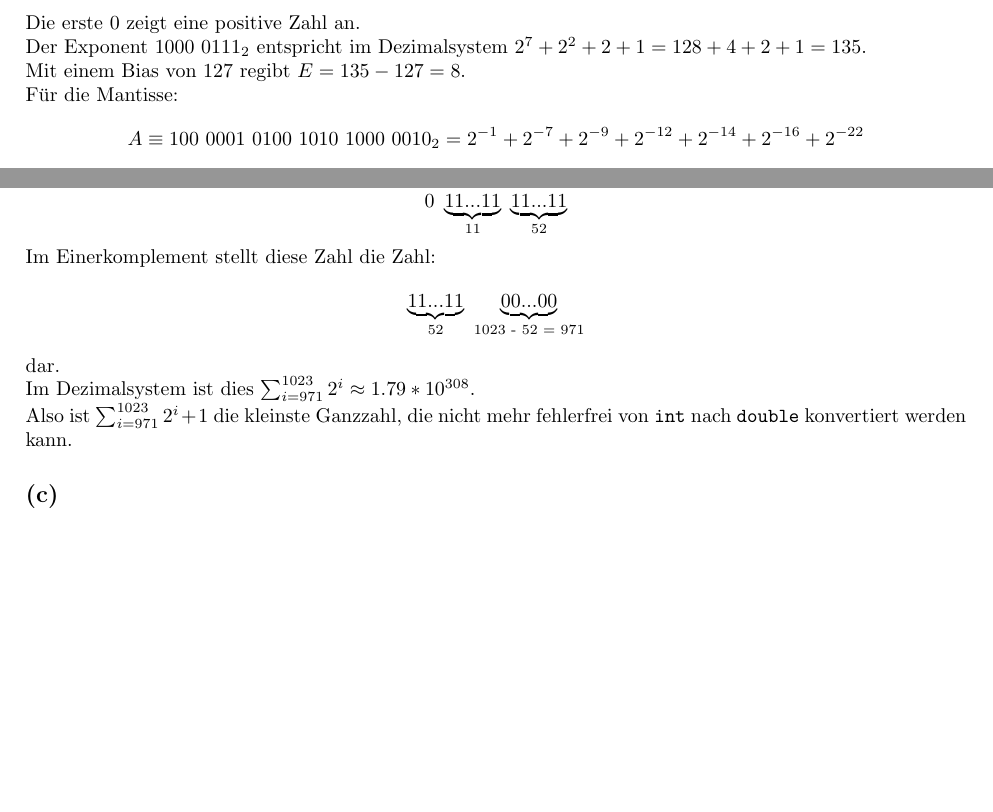
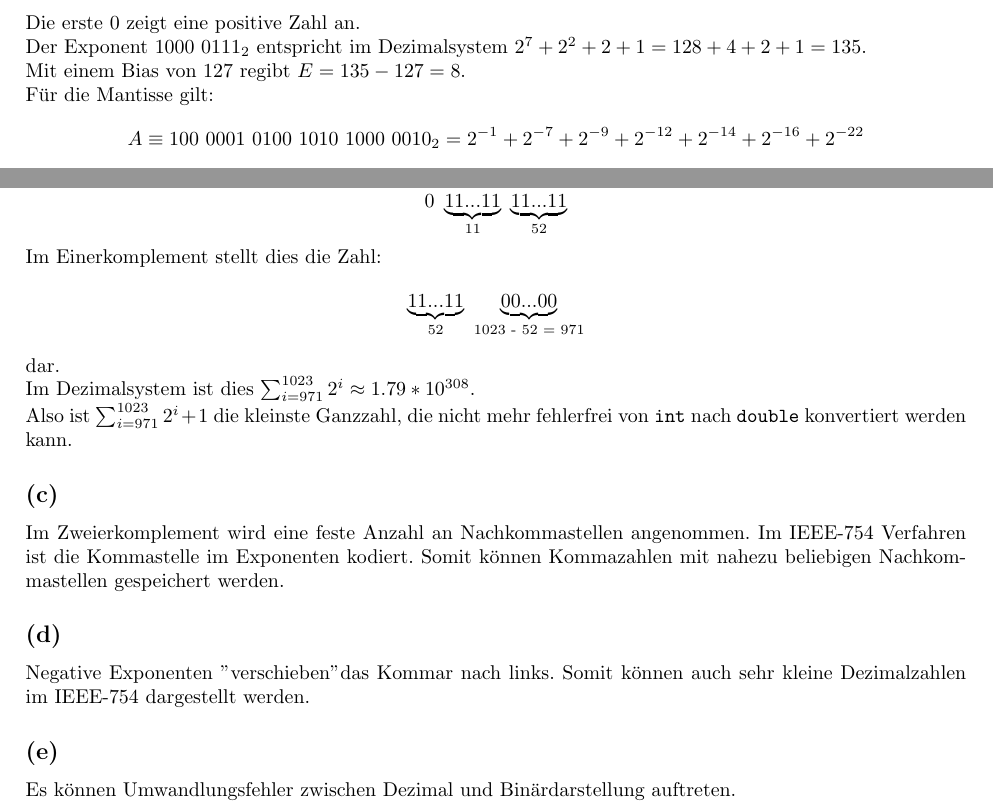
Before and after one commit to larsgroeber/prg1, a LaTeX document (PRG1/sheet4/main.tex, which reads PRG1/sheet4/content.tex): two parts of the page, joined at a grey line, cut so that both start at the same text, the shorter picture padded with empty space. Compiled offline with pdfLaTeX.

Commit message:
worked on 4.1

```diff
--- a/PRG1/sheet4/content.tex
+++ b/PRG1/sheet4/content.tex
@@ -3,17 +3,24 @@
 Die erste $0$ zeigt eine positive Zahl an.\\
 Der Exponent $1000\ 0111_2$ entspricht im Dezimalsystem $2^7 + 2^2 + 2 + 1 = 128 + 4 + 2 + 1 = 135$.\\
 Mit einem Bias von $127$ regibt $E = 135 - 127 = 8$.\\
-Für die Mantisse:
+Für die Mantisse gilt:
 $$A \equiv 100\ 0001\ 0100\ 1010\ 1000\ 0010_2 = 2^{-1} + 2^{-7} + 2^{-9} + 2^{-12} + 2^{-14} + 2^{-16} + 2^{-22}$$
 Also ist die dargestellte Zahl $(A + 1) * 2^8 = 386.58209228515625$.
 
 \subsection*{(b)}
 In doppelter Präzision ist der Exponent 11bits lang und die Mantisse 52. Die größte im IEEE-754 darstellbare Zahl ist demnach:
 $$0\ \underbrace{11...11}_\text{11}\ \underbrace{11...11}_\text{52}$$
-Im Einerkomplement stellt diese Zahl die Zahl:
+Im Einerkomplement stellt dies die Zahl:
 $$\underbrace{11...11}_\text{52}\ \underbrace{00...00}_\text{1023 - 52 = 971}$$
 dar.\\
 Im Dezimalsystem ist dies $\sum_{i = 971}^{1023} 2^i \approx 1.79 * 10^{308}$.\\
 Also ist $\sum_{i = 971}^{1023} 2^i + 1$ die kleinste Ganzzahl, die nicht mehr fehlerfrei von \verb+int+ nach \verb+double+ konvertiert werden kann.
 
 \subsection*{(c)}
+Im Zweierkomplement wird eine feste Anzahl an Nachkommastellen angenommen. Im IEEE-754 Verfahren ist die Kommastelle im Exponenten kodiert. Somit können Kommazahlen mit nahezu  beliebigen Nachkommastellen gespeichert werden.
+
+\subsection*{(d)}
+Negative Exponenten "verschieben" das Kommar nach links. Somit können auch sehr kleine Dezimalzahlen im IEEE-754 dargestellt werden.
+
+\subsection*{(e)}
+Es können Umwandlungsfehler zwischen Dezimal und Binärdarstellung auftreten.
```
Also changed, not shown: 1 other file.
